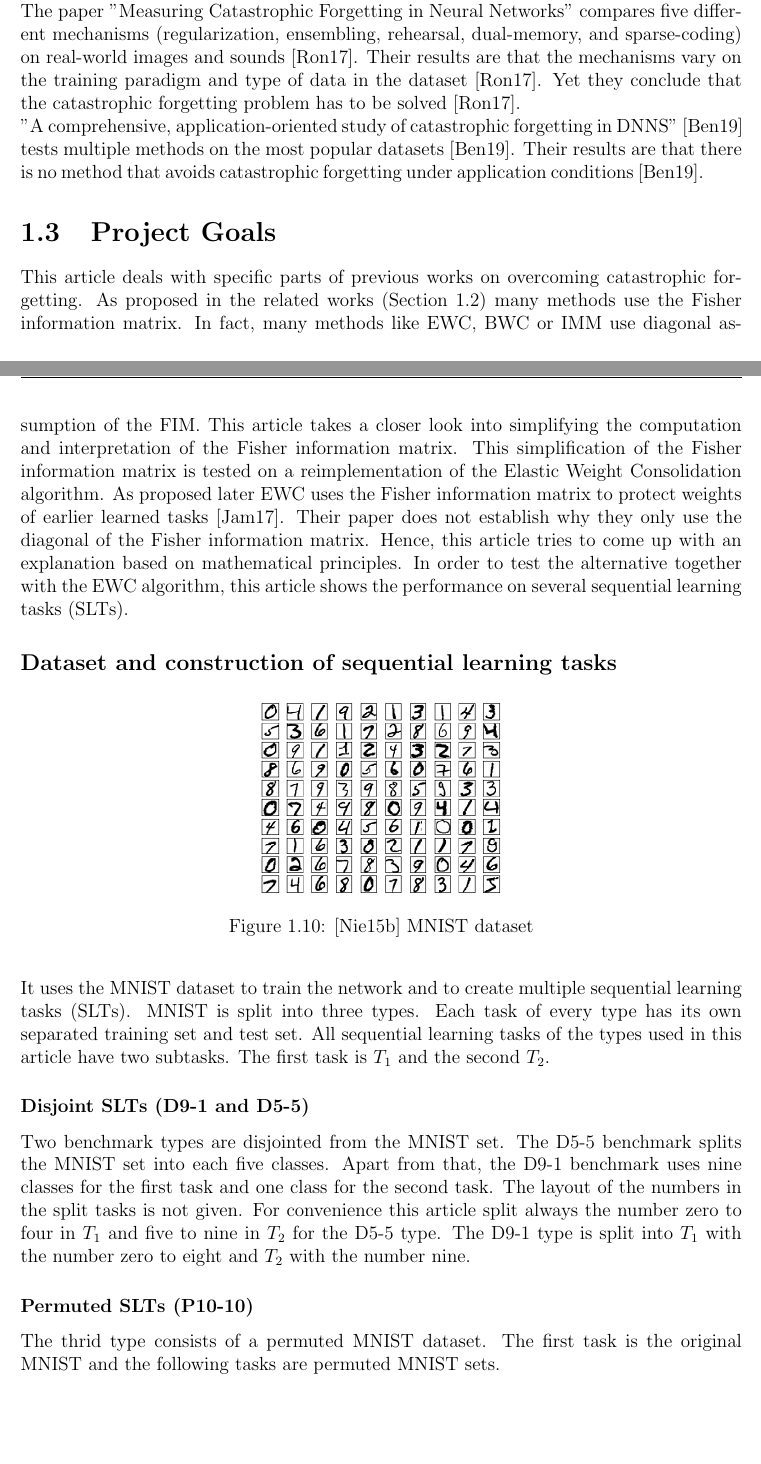
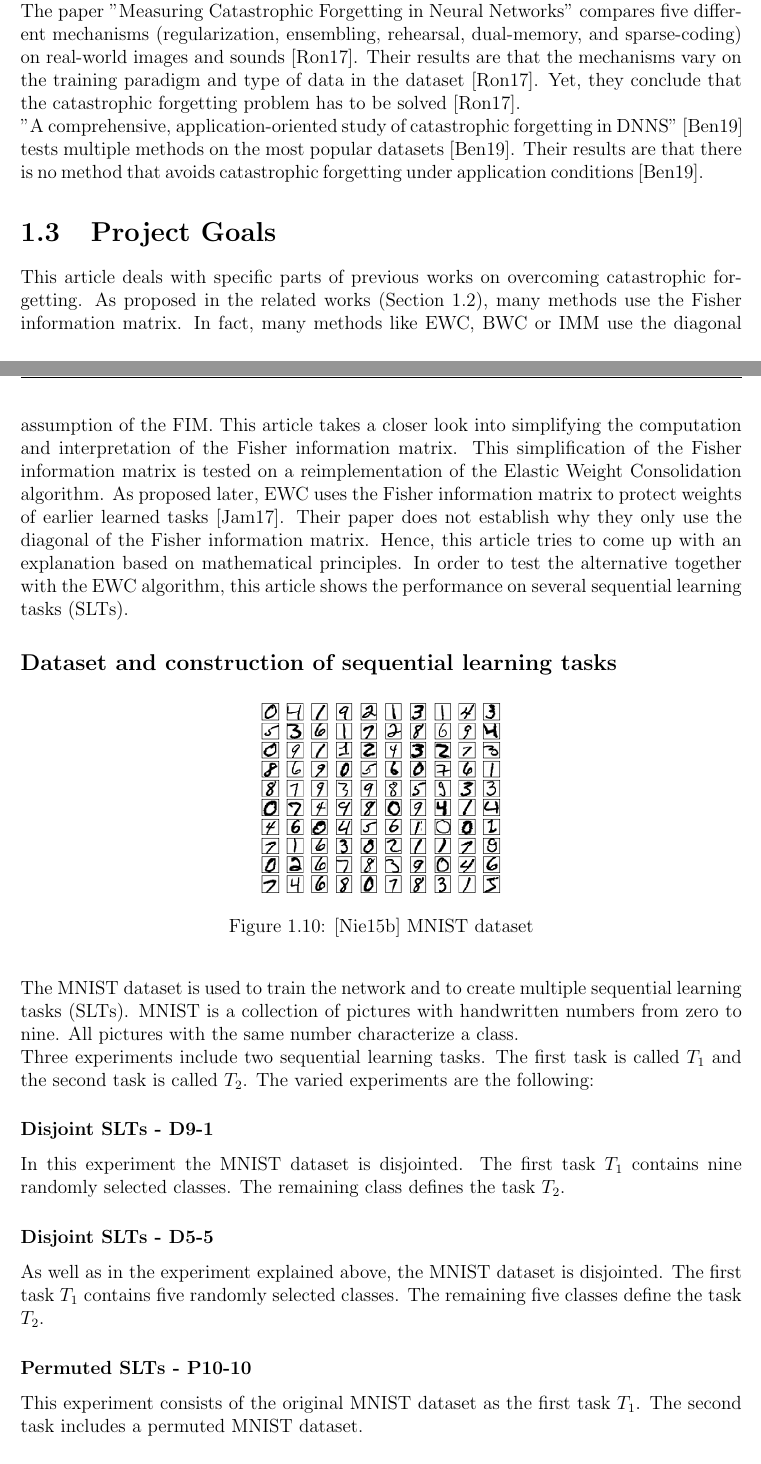
Before and after one commit to fwiech/incremental-machine-learning, a LaTeX thesis (thesis/main.tex, which reads thesis/chapters/1_Introduction.tex): two parts of pages 14 and 15 of 57, joined at a grey line, cut so that both start at the same text. Compiled offline with pdfLaTeX.

Commit message:
correct Introduction

```diff
--- a/thesis/chapters/1_Introduction.tex
+++ b/thesis/chapters/1_Introduction.tex
@@ -340,7 +340,7 @@ Their outlines are that none of the approaches solve the problem completely.
 \newline
 The paper "Measuring Catastrophic Forgetting in Neural Networks" compares five different mechanisms (regularization, ensembling, rehearsal, dual-memory, and sparse-coding) on real-world images and sounds \cite{measuring_cf_in_nns}.
 Their results are that the mechanisms vary on the training paradigm and type of data in the dataset \cite{measuring_cf_in_nns}.
-Yet they conclude that the catastrophic forgetting problem has to be solved \cite{measuring_cf_in_nns}.
+Yet, they conclude that the catastrophic forgetting problem has to be solved \cite{measuring_cf_in_nns}.
 \newline
 "A comprehensive, application-oriented study of catastrophic forgetting in DNNS" \cite{cf_application_oriented_study} tests multiple methods on the most popular datasets \cite{cf_application_oriented_study}.
 Their results are that there is no method that avoids catastrophic forgetting under application conditions \cite{cf_application_oriented_study}.
@@ -349,11 +349,11 @@ Their results are that there is no method that avoids catastrophic forgetting un
 \label{project_goals}
 
 This article deals with specific parts of previous works on overcoming catastrophic forgetting.
-As proposed in the related works (Section \ref{intro_related_work}) many methods use the Fisher information matrix.
-In fact, many methods like EWC, BWC or IMM use diagonal assumption of the FIM.
+As proposed in the related works (Section \ref{intro_related_work}), many methods use the Fisher information matrix.
+In fact, many methods like EWC, BWC or IMM use the diagonal assumption of the FIM.
 This article takes a closer look into simplifying the computation and interpretation of the Fisher information matrix.
 This simplification of the Fisher information matrix is tested on a reimplementation of the Elastic Weight Consolidation algorithm.
-As proposed later EWC uses the Fisher information matrix to protect weights of earlier learned tasks \cite{elastic-weight-consolidation}.
+As proposed later, EWC uses the Fisher information matrix to protect weights of earlier learned tasks \cite{elastic-weight-consolidation}.
 Their paper does not establish why they only use the diagonal of the Fisher information matrix.
 Hence, this article tries to come up with an explanation based on mathematical principles.
 In order to test the alternative together with the EWC algorithm, this article shows the performance on several sequential learning tasks (SLTs).
@@ -367,25 +367,30 @@ In order to test the alternative together with the EWC algorithm, this article s
     \label{fig:intro_mnist_examples}
 \end{figure}
 
-It uses the MNIST dataset to train the network and to create multiple sequential learning tasks (SLTs).
-MNIST is split into three types.
-Each task of every type has its own separated training set and test set.
-All sequential learning tasks of the types used in this article have two subtasks.
-The first task is $T_1$ and the second $T_2$.
+The MNIST dataset is used to train the network and to create multiple sequential learning tasks (SLTs).
+MNIST is a collection of pictures with handwritten numbers from zero to nine.
+All pictures with the same number characterize a class.
+\newline
+Three experiments include two sequential learning tasks.
+The first task is called $T_1$ and the second task is called $T_2$.
+The varied experiments are the following:
 
-\subsubsection*{Disjoint SLTs (D9-1 and D5-5)}
+\subsubsection*{Disjoint SLTs - D9-1}
 
-Two benchmark types are disjointed from the MNIST set.
-The D5-5 benchmark splits the MNIST set into each five classes.
-Apart from that, the D9-1 benchmark uses nine classes for the first task and one class for the second task.
-The layout of the numbers in the split tasks is not given.
-For convenience this article split always the number zero to four in $T_1$ and five to nine in $T_2$ for the D5-5 type.
-The D9-1 type is split into $T_1$ with the number zero to eight and $T_2$ with the number nine.
+In this experiment the MNIST dataset is disjointed.
+The first task $T_1$ contains nine randomly selected classes.
+The remaining class defines the task $T_2$.
 
-\subsubsection*{Permuted SLTs (P10-10)}
+\subsubsection*{Disjoint SLTs - D5-5}
 
-The thrid type consists of a permuted MNIST dataset.
-The first task is the original MNIST and the following tasks are permuted MNIST sets.
+As well as in the experiment explained above, the MNIST dataset is disjointed.
+The first task $T_1$ contains five randomly selected classes.
+The remaining five classes define the task $T_2$.
+
+\subsubsection*{Permuted SLTs - P10-10}
+
+This experiment consists of the original MNIST dataset as the first task $T_1$.
+The second task includes a permuted MNIST dataset.
 
 \begin{figure}[H]
     \centering
```
Also changed, not shown: thesis/chapters/1_Introduction.tex (4 more changed lines).
